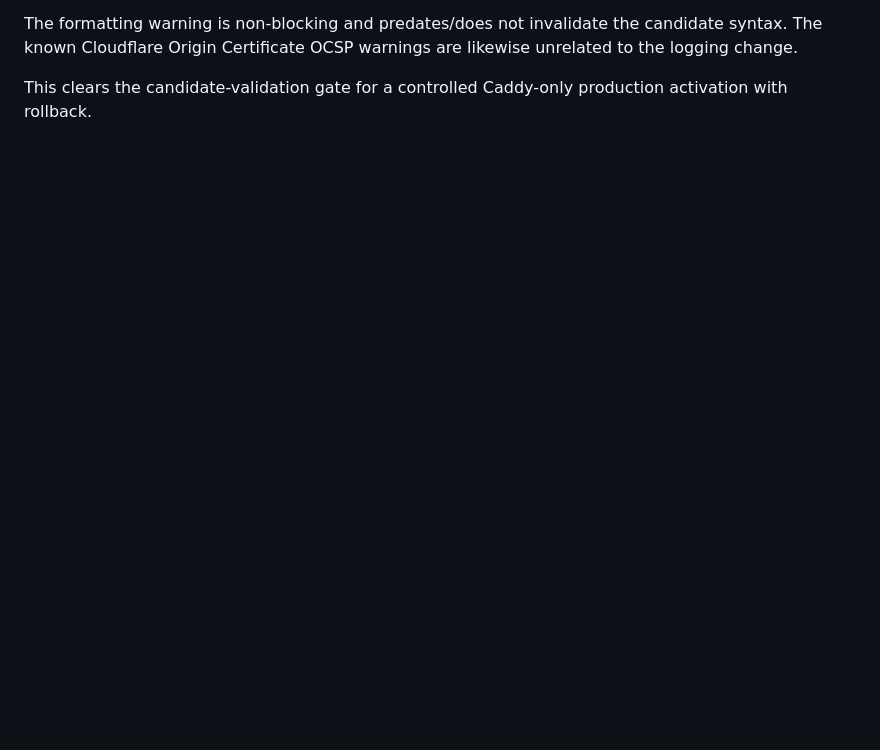
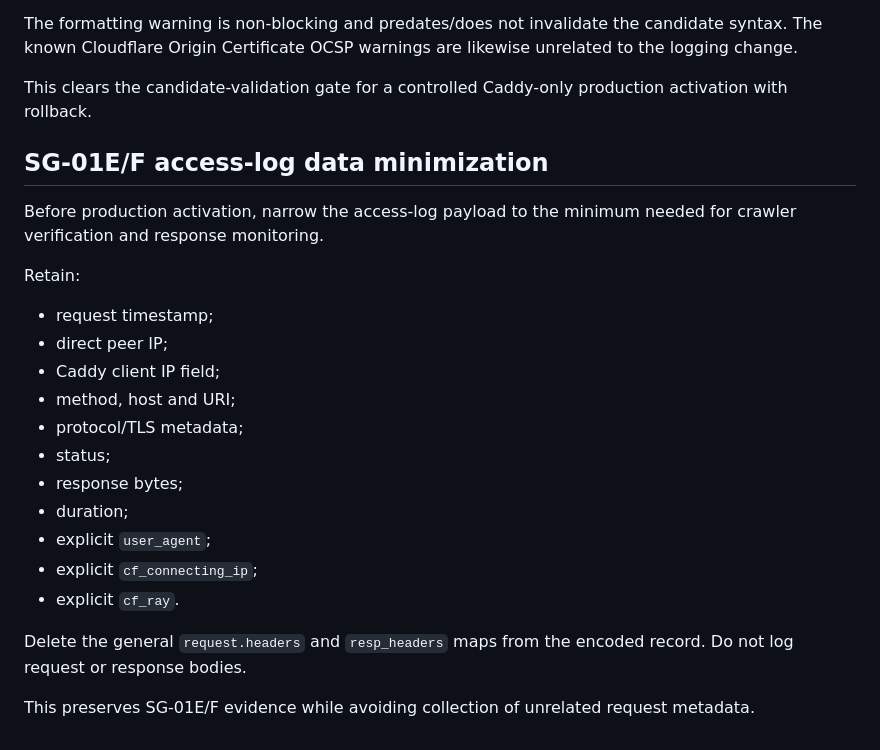
Before and after one commit to sarthakk-1126/marketdeck-web, a Markdown page: docs/seo/crawler-access.md, the part around one of its changes. Drawn GitHub-style; blank space fills up the shorter version.

Commit message:
docs: minimize crawler observability log fields

```diff
--- a/docs/seo/crawler-access.md
+++ b/docs/seo/crawler-access.md
@@ -298,3 +298,26 @@ Evidence:
 The formatting warning is non-blocking and predates/does not invalidate the candidate syntax. The known Cloudflare Origin Certificate OCSP warnings are likewise unrelated to the logging change.
 
 This clears the candidate-validation gate for a controlled Caddy-only production activation with rollback.
+
+
+## SG-01E/F access-log data minimization
+
+Before production activation, narrow the access-log payload to the minimum needed for crawler verification and response monitoring.
+
+Retain:
+
+- request timestamp;
+- direct peer IP;
+- Caddy client IP field;
+- method, host and URI;
+- protocol/TLS metadata;
+- status;
+- response bytes;
+- duration;
+- explicit `user_agent`;
+- explicit `cf_connecting_ip`;
+- explicit `cf_ray`.
+
+Delete the general `request.headers` and `resp_headers` maps from the encoded record. Do not log request or response bodies.
+
+This preserves SG-01E/F evidence while avoiding collection of unrelated request metadata.
```
Also changed, not shown: other parts of docs/seo/crawler-access.md (+1 -1 lines).
